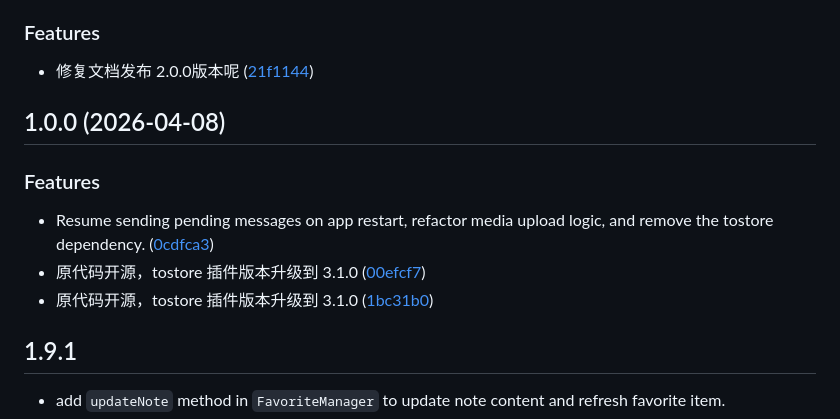
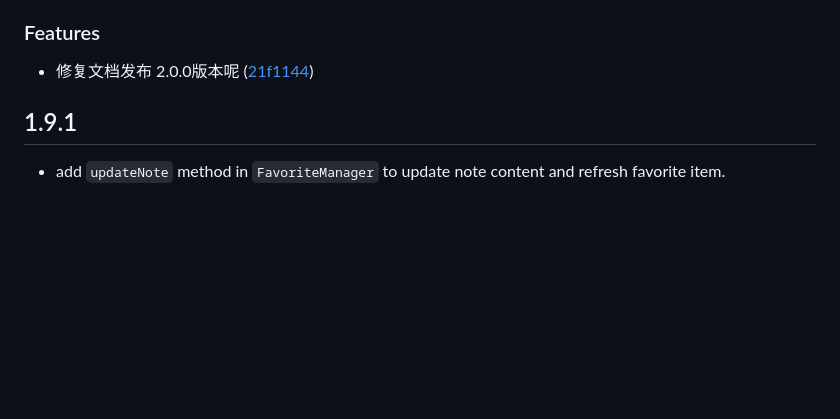
Before and after one commit to Matkurban/openim_sdk, a Markdown page: CHANGELOG.md, the part around the change. Rendered like a GitHub page; blank space fills up the shorter version.

```diff
--- a/CHANGELOG.md
+++ b/CHANGELOG.md
@@ -10,15 +10,6 @@
 ### Features
 
 * 修复文档发布 2.0.0版本呢 ([21f1144](https://github.com/Matkurban/openim_sdk/commit/21f1144486087ffcdca0a6cf2dbc1680e31a59f0))
-
-## 1.0.0 (2026-04-08)
-
-
-### Features
-
-* Resume sending pending messages on app restart, refactor media upload logic, and remove the tostore dependency. ([0cdfca3](https://github.com/Matkurban/openim_sdk/commit/0cdfca39da633e39df8e74d51de2fbd3d1173652))
-* 原代码开源，tostore 插件版本升级到 3.1.0 ([00efcf7](https://github.com/Matkurban/openim_sdk/commit/00efcf7c2c223456044ef4189307c2d459515d30))
-* 原代码开源，tostore 插件版本升级到 3.1.0 ([1bc31b0](https://github.com/Matkurban/openim_sdk/commit/1bc31b01cf0d56a2907f7eea5ee54e2995b0fa25))
 
 ## 1.9.1
 
```
